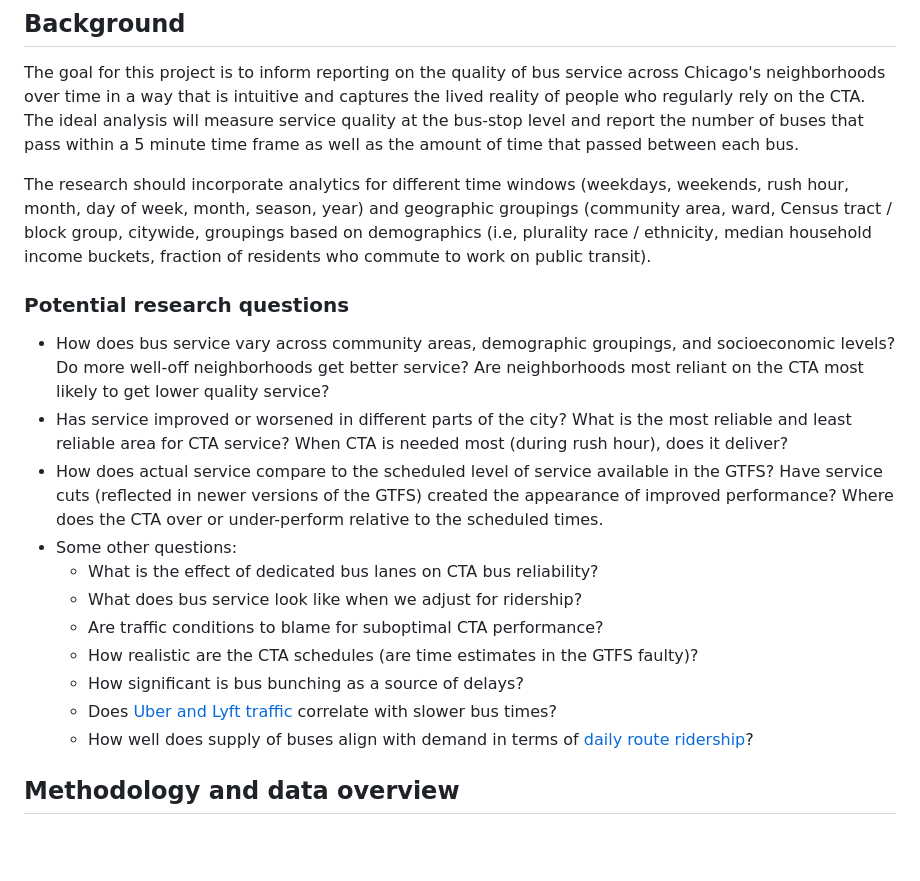
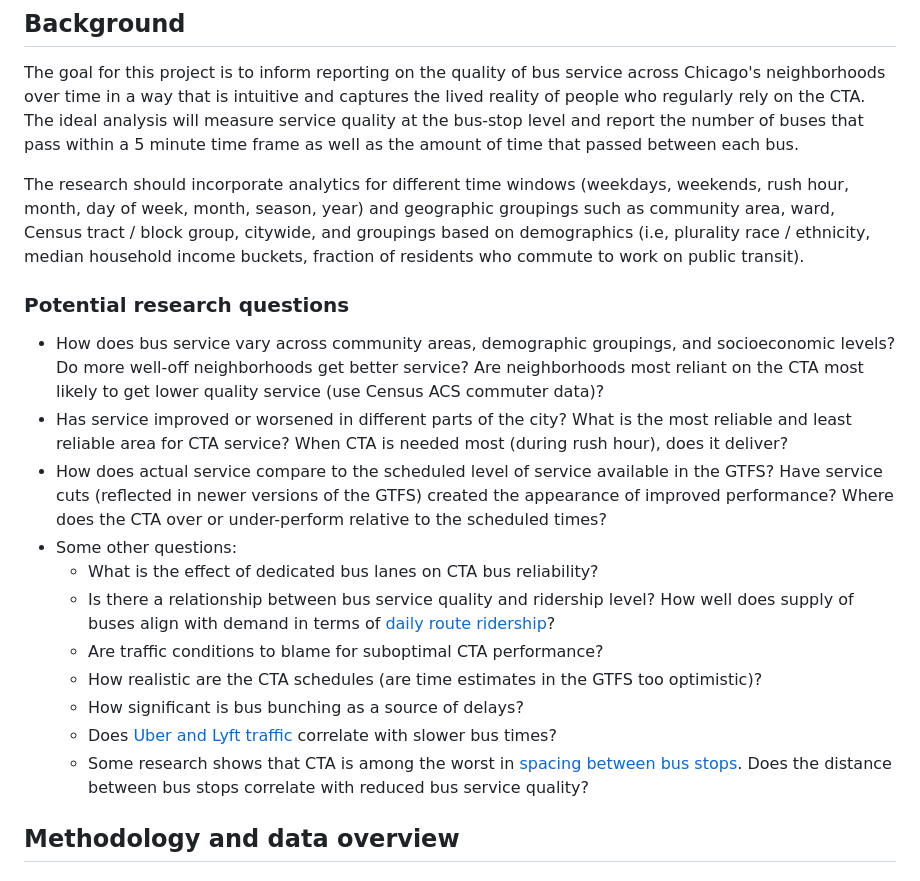
Before and after one commit to mansueto-institute/cta-stop-watch, a Markdown page: README.md, the part around the change. GitHub-like rendering; blank space fills up the shorter version.

```diff
--- a/README.md
+++ b/README.md
@@ -5,20 +5,20 @@
 
 The goal for this project is to inform reporting on the quality of bus service across Chicago's neighborhoods over time in a way that is intuitive and captures the lived reality of people who regularly rely on the CTA. The ideal analysis will measure service quality at the bus-stop level and report the number of buses that pass within a 5 minute time frame as well as the amount of time that passed between each bus.
 
-The research should incorporate analytics for different time windows (weekdays, weekends, rush hour, month, day of week, month, season, year) and geographic groupings (community area, ward, Census tract / block group, citywide, groupings based on demographics (i.e, plurality race / ethnicity, median household income buckets, fraction of residents who commute to work on public transit).
+The research should incorporate analytics for different time windows (weekdays, weekends, rush hour, month, day of week, month, season, year) and geographic groupings such as community area, ward, Census tract / block group, citywide, and groupings based on demographics (i.e, plurality race / ethnicity, median household income buckets, fraction of residents who commute to work on public transit).
 
 ### Potential research questions
-* How does bus service vary across community areas, demographic groupings, and socioeconomic levels? Do more well-off neighborhoods get better service? Are neighborhoods most reliant on the CTA most likely to get lower quality service?
+* How does bus service vary across community areas, demographic groupings, and socioeconomic levels? Do more well-off neighborhoods get better service? Are neighborhoods most reliant on the CTA most likely to get lower quality service (use Census ACS commuter data)?
 * Has service improved or worsened in different parts of the city? What is the most reliable and least reliable area for CTA service? When CTA is needed most (during rush hour), does it deliver?
-* How does actual service compare to the scheduled level of service available in the GTFS? Have service cuts (reflected in newer versions of the GTFS) created the appearance of improved performance? Where does the CTA over or under-perform relative to the scheduled times.
+* How does actual service compare to the scheduled level of service available in the GTFS? Have service cuts (reflected in newer versions of the GTFS) created the appearance of improved performance? Where does the CTA over or under-perform relative to the scheduled times?
 * Some other questions:
 	* What is the effect of dedicated bus lanes on CTA bus reliability?
-	* What does bus service look like when we adjust for ridership?
+	* Is there a relationship between bus service quality and ridership level? How well does supply of buses align with demand in terms of [daily route ridership](https://data.cityofchicago.org/Transportation/CTA-Ridership-Bus-Routes-Daily-Totals-by-Route/jyb9-n7fm/about_data)?
 	* Are traffic conditions to blame for suboptimal CTA performance?
-	* How realistic are the CTA schedules (are time estimates in the GTFS faulty)?
+	* How realistic are the CTA schedules (are time estimates in the GTFS too optimistic)?
 	* How significant is bus bunching as a source of delays?
  	* Does [Uber and Lyft traffic](https://data.cityofchicago.org/Transportation/Transportation-Network-Providers-Trips-2023-/n26f-ihde/about_data) correlate with slower bus times?
-  	* How well does supply of buses align with demand in terms of [daily route ridership](https://data.cityofchicago.org/Transportation/CTA-Ridership-Bus-Routes-Daily-Totals-by-Route/jyb9-n7fm/about_data)?
+  	* Some research shows that CTA is among the worst in [spacing between bus stops](https://findingspress.org/article/27373-distributions-of-bus-stop-spacings-in-the-united-states). Does the distance between bus stops correlate with reduced bus service quality?
 
 ## Methodology and data overview
 
```
